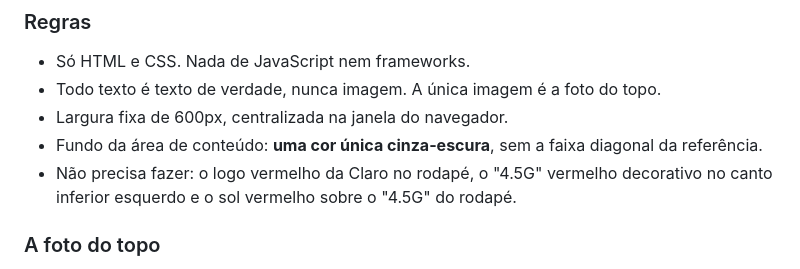
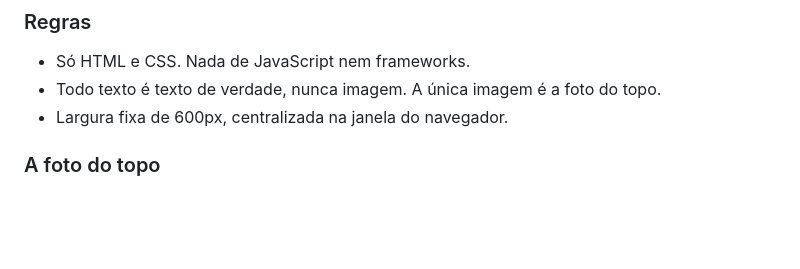
Before and after one commit to Davidfdesousa/emkt-promo-base, a Markdown page: README.md, the part around the change. Rendered like a GitHub page; blank space fills up the shorter version.

Commit message:
fix: adjusts readme

```diff
--- a/README.md
+++ b/README.md
@@ -125,8 +125,7 @@ Recriem esta peça de email marketing com **600px de largura**, usando **só HTM
 - Só HTML e CSS. Nada de JavaScript nem frameworks.
 - Todo texto é texto de verdade, nunca imagem. A única imagem é a foto do topo.
 - Largura fixa de 600px, centralizada na janela do navegador.
-- Fundo da área de conteúdo: **uma cor única cinza-escura**, sem a faixa diagonal da referência.
-- Não precisa fazer: o logo vermelho da Claro no rodapé, o "4.5G" vermelho decorativo no canto inferior esquerdo e o sol vermelho sobre o "4.5G" do rodapé.
+
 
 ### A foto do topo
 
```
